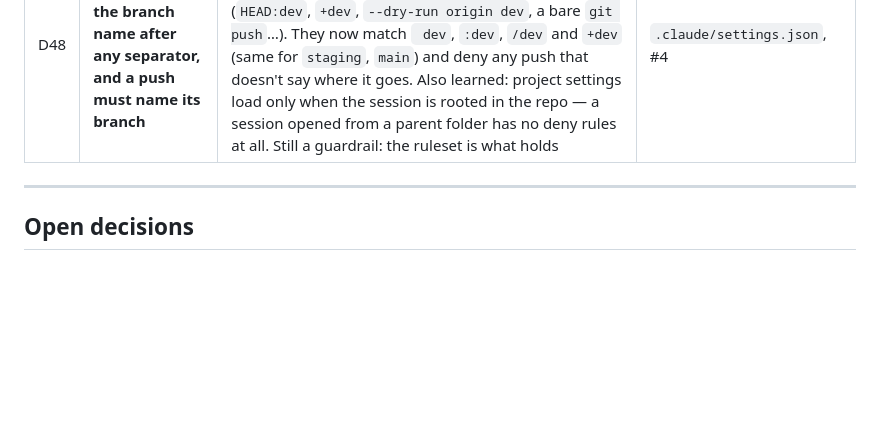
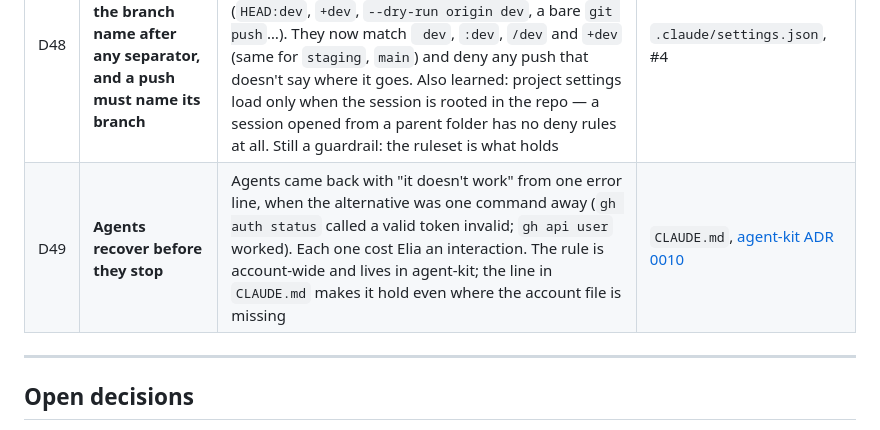
Before and after one commit to EliaFerraro/jamly, a Markdown page: docs/process/41-decision-log.md, the part around the change. Rendered like a GitHub page; blank space fills up the shorter version.

```diff
--- a/docs/process/41-decision-log.md
+++ b/docs/process/41-decision-log.md
@@ -91,6 +91,7 @@ than the outcome, and because the reversal itself was the decision.
 | D46 | **Labels carry the workflow state; the GitHub Project is for planning only** | A Claude cloud session reaches issues and labels through the REST API but not GitHub Projects. Whatever an agent must read or signal — ready, working, blocked, needs a device check — has to be a label, or the agents can't see it. Labels are declared in `.github/labels.yml` so they can be recreated and reused | [42-project-board](42-project-board.md) |
 | D47 | **The repository is public, and all rights are reserved** | Branch protection and rulesets are not available on a private repository under GitHub Free, and they are the boundary D43 relies on. Public makes them available at no cost; the history was scanned for secrets first (none — only placeholders and the publishable key, which ships in the app bundle anyway). The `LICENSE` that came with the Expo template was MIT under Expo's copyright, which would have made the code free to reuse; it is replaced with all-rights-reserved. Starting restrictive keeps every option open: as sole copyright holder, Elia can later relicense (AGPL, FSL…), while a version published under an open licence stays open | `LICENSE` |
 | D48 | **Push deny rules match the branch name after any separator, and a push must name its branch** | Deny rules match command text. The first version caught only `git push origin dev …`; a probe found 9 of 12 ways to push to a protected branch passing (`HEAD:dev`, `+dev`, `--dry-run origin dev`, a bare `git push`…). They now match ` dev`, `:dev`, `/dev` and `+dev` (same for `staging`, `main`) and deny any push that doesn't say where it goes. Also learned: project settings load only when the session is rooted in the repo — a session opened from a parent folder has no deny rules at all. Still a guardrail: the ruleset is what holds | `.claude/settings.json`, #4 |
+| D49 | **Agents recover before they stop** | Agents came back with "it doesn't work" from one error line, when the alternative was one command away (`gh auth status` called a valid token invalid; `gh api user` worked). Each one cost Elia an interaction. The rule is account-wide and lives in agent-kit; the line in `CLAUDE.md` makes it hold even where the account file is missing | `CLAUDE.md`, [agent-kit ADR 0010](https://github.com/ferrarolabs/agent-kit/blob/main/docs/decisions/0010-agents-recover-before-they-escalate.md) |
 
 ---
 
```
Also changed, not shown: CLAUDE.md (+5 -0 lines).
